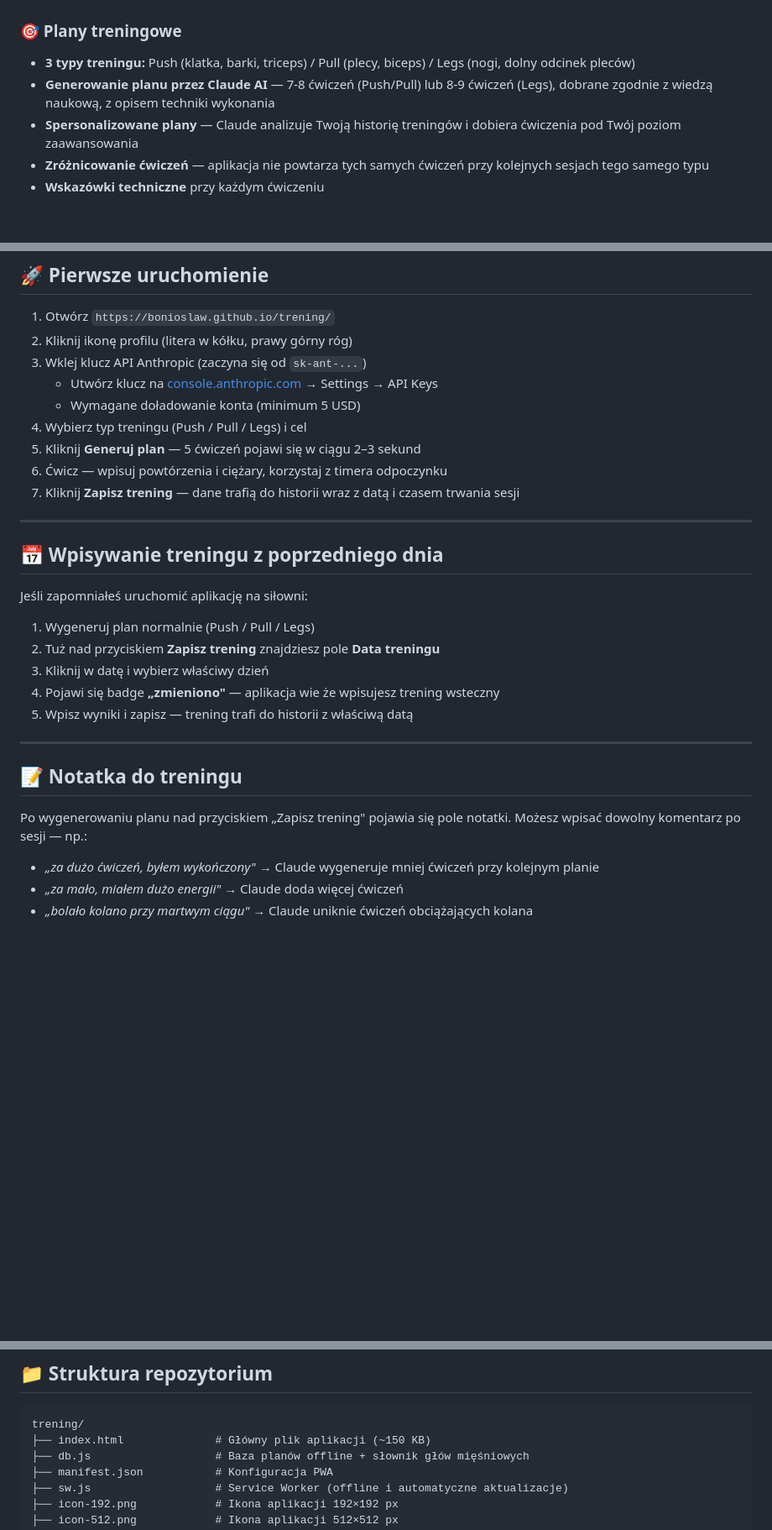
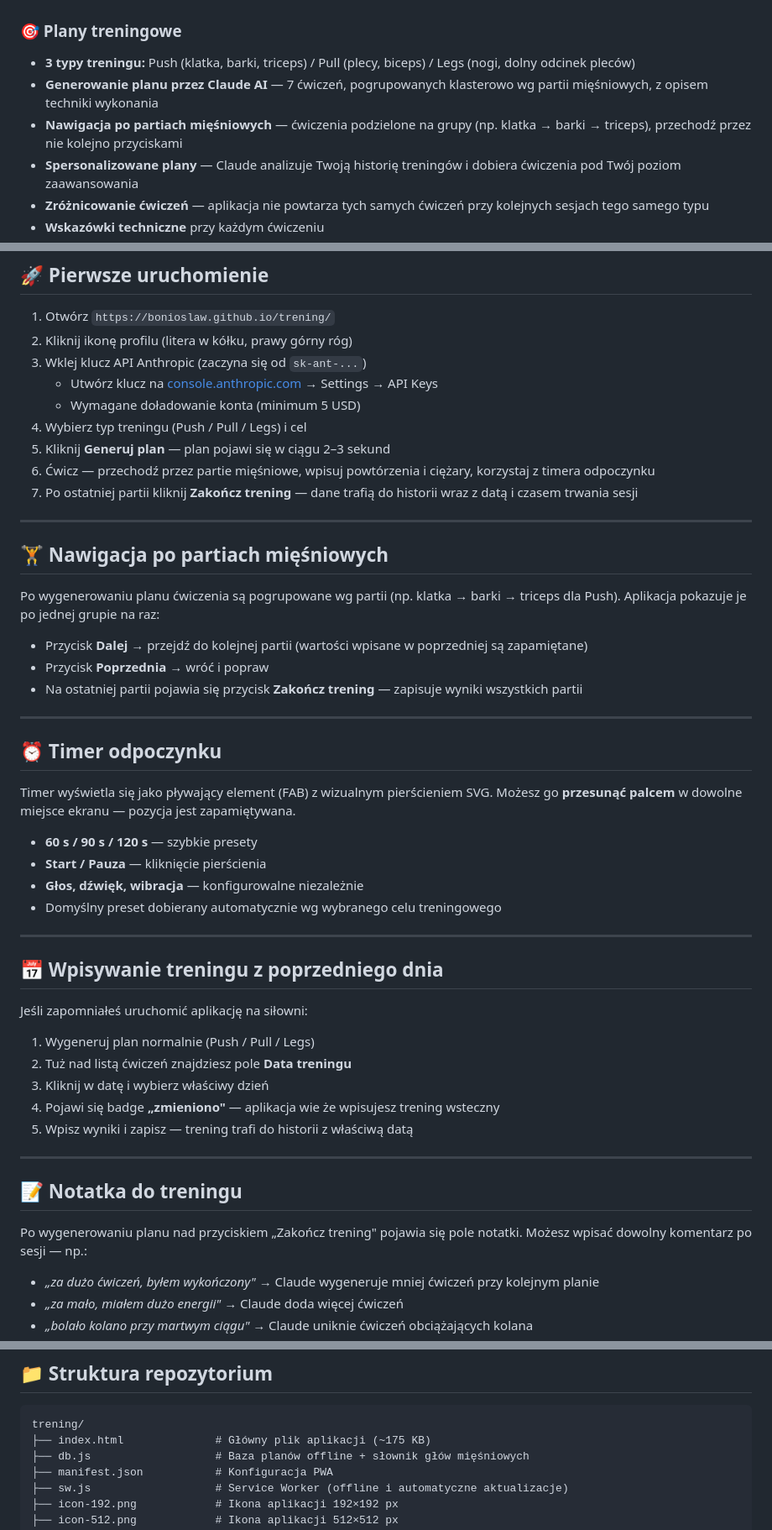
Before and after one commit to BoniOslaw/trening, a Markdown page: README.md, 3 parts joined by grey strips. Shown at 84% size. GitHub-like rendering; blank space fills up the shorter version.

Commit message:
Update training plan details and features in README

````diff
--- a/README.md
+++ b/README.md
@@ -10,7 +10,8 @@ Plany treningowe generuje **Claude** — model AI wytrenowany na obszernej liter
 
 ### 🎯 Plany treningowe
 - **3 typy treningu:** Push (klatka, barki, triceps) / Pull (plecy, biceps) / Legs (nogi, dolny odcinek pleców)
-- **Generowanie planu przez Claude AI** — 7-8 ćwiczeń (Push/Pull) lub 8-9 ćwiczeń (Legs), dobrane zgodnie z wiedzą naukową, z opisem techniki wykonania
+- **Generowanie planu przez Claude AI** — 7 ćwiczeń, pogrupowanych klasterowo wg partii mięśniowych, z opisem techniki wykonania
+- **Nawigacja po partiach mięśniowych** — ćwiczenia podzielone na grupy (np. klatka → barki → triceps), przechodź przez nie kolejno przyciskami
 - **Spersonalizowane plany** — Claude analizuje Twoją historię treningów i dobiera ćwiczenia pod Twój poziom zaawansowania
 - **Zróżnicowanie ćwiczeń** — aplikacja nie powtarza tych samych ćwiczeń przy kolejnych sesjach tego samego typu
 - **Wskazówki techniczne** przy każdym ćwiczeniu
@@ -91,9 +94,30 @@ Cel jest zapisany w profilu. Aplikacja przypomni o jego weryfikacji co 4 tygodni
    - Utwórz klucz na [console.anthropic.com](https://console.anthropic.com) → Settings → API Keys
    - Wymagane doładowanie konta (minimum 5 USD)
 4. Wybierz typ treningu (Push / Pull / Legs) i cel
-5. Kliknij **Generuj plan** — 5 ćwiczeń pojawi się w ciągu 2–3 sekund
-6. Ćwicz — wpisuj powtórzenia i ciężary, korzystaj z timera odpoczynku
-7. Kliknij **Zapisz trening** — dane trafią do historii wraz z datą i czasem trwania sesji
+5. Kliknij **Generuj plan** — plan pojawi się w ciągu 2–3 sekund
+6. Ćwicz — przechodź przez partie mięśniowe, wpisuj powtórzenia i ciężary, korzystaj z timera odpoczynku
+7. Po ostatniej partii kliknij **Zakończ trening** — dane trafią do historii wraz z datą i czasem trwania sesji
+
+---
+
+## 🏋️ Nawigacja po partiach mięśniowych
+
+Po wygenerowaniu planu ćwiczenia są pogrupowane wg partii (np. klatka → barki → triceps dla Push). Aplikacja pokazuje je po jednej grupie na raz:
+
+- Przycisk **Dalej** → przejdź do kolejnej partii (wartości wpisane w poprzedniej są zapamiętane)
+- Przycisk **Poprzednia** → wróć i popraw
+- Na ostatniej partii pojawia się przycisk **Zakończ trening** — zapisuje wyniki wszystkich partii
+
+---
+
+## ⏰ Timer odpoczynku
+
+Timer wyświetla się jako pływający element (FAB) z wizualnym pierścieniem SVG. Możesz go **przesunąć palcem** w dowolne miejsce ekranu — pozycja jest zapamiętywana.
+
+- **60 s / 90 s / 120 s** — szybkie presety
+- **Start / Pauza** — kliknięcie pierścienia
+- **Głos, dźwięk, wibracja** — konfigurowalne niezależnie
+- Domyślny preset dobierany automatycznie wg wybranego celu treningowego
 
 ---
 
@@ -102,7 +126,7 @@ Cel jest zapisany w profilu. Aplikacja przypomni o jego weryfikacji co 4 tygodni
 Jeśli zapomniałeś uruchomić aplikację na siłowni:
 
 1. Wygeneruj plan normalnie (Push / Pull / Legs)
-2. Tuż nad przyciskiem **Zapisz trening** znajdziesz pole **Data treningu**
+2. Tuż nad listą ćwiczeń znajdziesz pole **Data treningu**
 3. Kliknij w datę i wybierz właściwy dzień
 4. Pojawi się badge **„zmieniono"** — aplikacja wie że wpisujesz trening wsteczny
 5. Wpisz wyniki i zapisz — trening trafi do historii z właściwą datą
@@ -111,7 +135,7 @@ Jeśli zapomniałeś uruchomić aplikację na siłowni:
 
 ## 📝 Notatka do treningu
 
-Po wygenerowaniu planu nad przyciskiem „Zapisz trening" pojawia się pole notatki. Możesz wpisać dowolny komentarz po sesji — np.:
+Po wygenerowaniu planu nad przyciskiem „Zakończ trening" pojawia się pole notatki. Możesz wpisać dowolny komentarz po sesji — np.:
 
 - *„za dużo ćwiczeń, byłem wykończony"* → Claude wygeneruje mniej ćwiczeń przy kolejnym planie
 - *„za mało, miałem dużo energii"* → Claude doda więcej ćwiczeń
@@ -219,7 +243,7 @@ Jeśli wcześniej wykonałeś eksport historii do CSV, możesz go z powrotem wcz
 
 ```
 trening/
-├── index.html              # Główny plik aplikacji (~150 KB)
+├── index.html              # Główny plik aplikacji (~175 KB)
 ├── db.js                   # Baza planów offline + słownik głów mięśniowych
 ├── manifest.json           # Konfiguracja PWA
 ├── sw.js                   # Service Worker (offline i automatyczne aktualizacje)
````
Also changed, not shown: other parts of README.md (+7 -5 lines).
